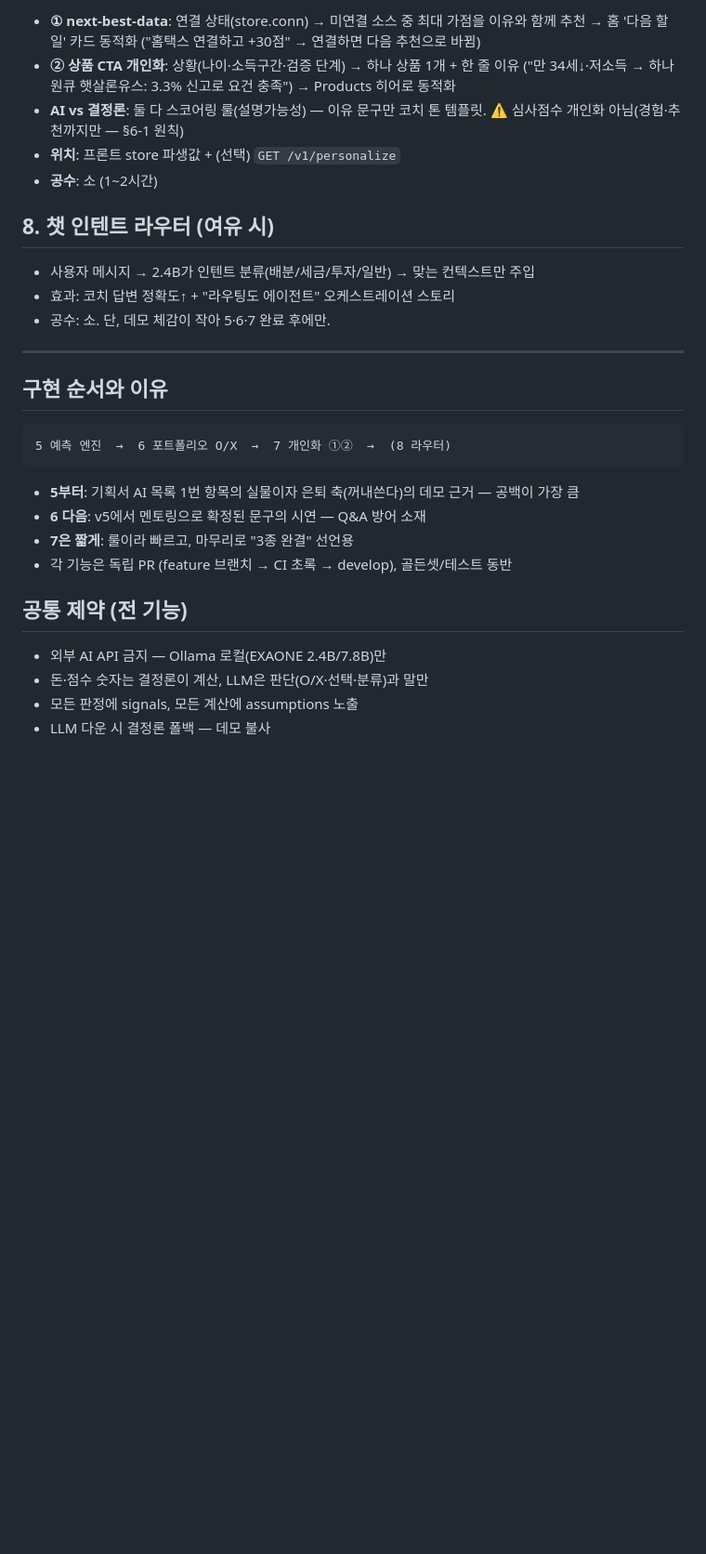
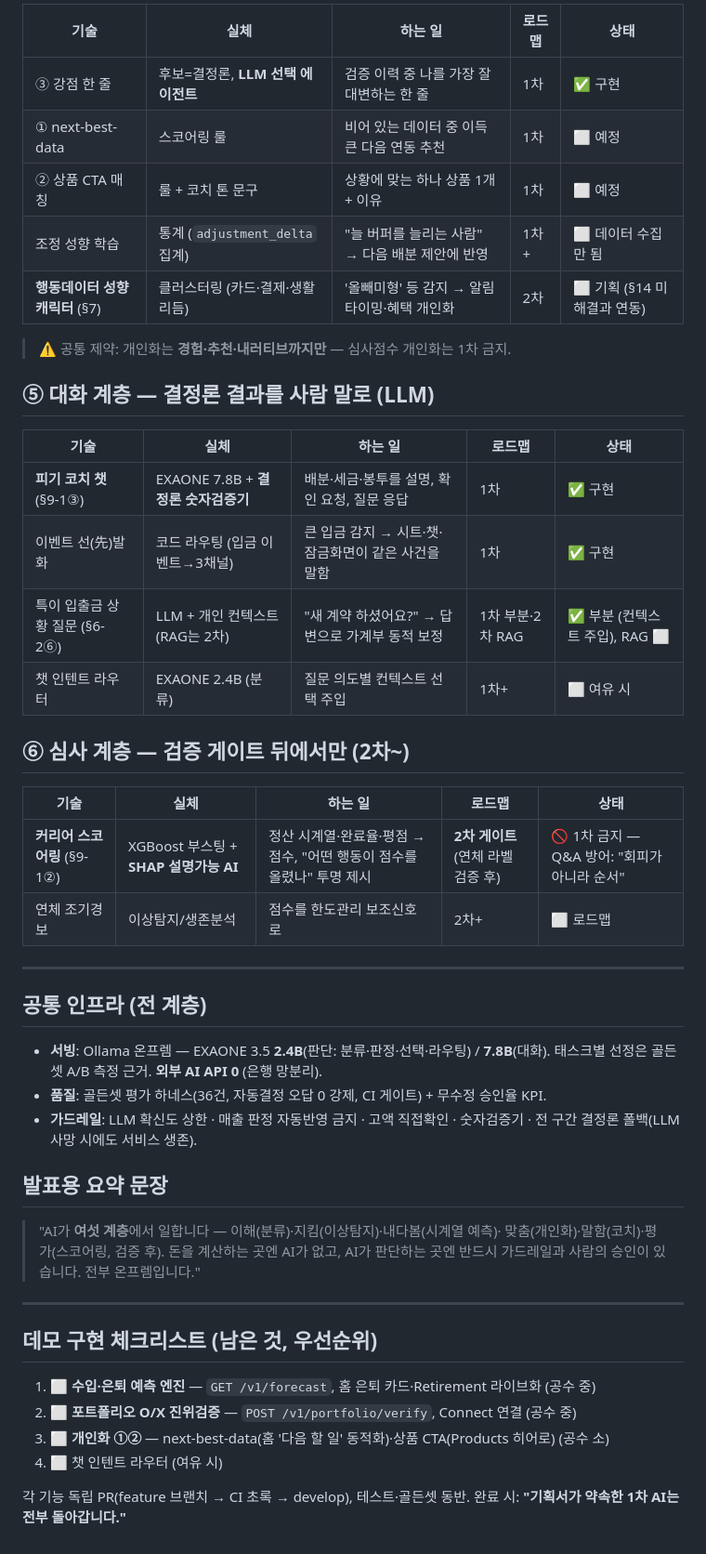
Before and after one commit to Geek-Sogang/Career-Piggybank, a Markdown page: AI_FEATURES.md, the part around one of its changes. Shown at 93% size. GitHub-like rendering; blank space fills up the shorter version.

````diff
--- a/AI_FEATURES.md
+++ b/AI_FEATURES.md
@@ -61,36 +44,54 @@
 
-- **① next-best-data**: 연결 상태(store.conn) → 미연결 소스 중 최대 가점을 이유와 함께 추천
-  → 홈 '다음 할 일' 카드 동적화 ("홈택스 연결하고 +30점" → 연결하면 다음 추천으로 바뀜)
-- **② 상품 CTA 개인화**: 상황(나이·소득구간·검증 단계) → 하나 상품 1개 + 한 줄 이유
-  ("만 34세↓·저소득 → 하나원큐 햇살론유스: 3.3% 신고로 요건 충족")
-  → Products 히어로 동적화
-- **AI vs 결정론**: 둘 다 스코어링 룰(설명가능성) — 이유 문구만 코치 톤 템플릿.
-  ⚠️ 심사점수 개인화 아님(경험·추천까지만 — §6-1 원칙)
-- **위치**: 프론트 store 파생값 + (선택) `GET /v1/personalize`
-- **공수**: 소 (1~2시간)
+| 기술 | 실체 | 하는 일 | 로드맵 | 상태 |
+|---|---|---|---|---|
+| ③ 강점 한 줄 | 후보=결정론, **LLM 선택 에이전트** | 검증 이력 중 나를 가장 잘 대변하는 한 줄 | 1차 | ✅ 구현 |
+| ① next-best-data | 스코어링 룰 | 비어 있는 데이터 중 이득 큰 다음 연동 추천 | 1차 | ⬜ 예정 |
+| ② 상품 CTA 매칭 | 룰 + 코치 톤 문구 | 상황에 맞는 하나 상품 1개 + 이유 | 1차 | ⬜ 예정 |
+| 조정 성향 학습 | 통계 (`adjustment_delta` 집계) | "늘 버퍼를 늘리는 사람" → 다음 배분 제안에 반영 | 1차+ | ⬜ 데이터 수집만 됨 |
+| **행동데이터 성향 캐릭터** (§7) | 클러스터링 (카드·결제·생활 리듬) | '올빼미형' 등 감지 → 알림 타이밍·혜택 개인화 | 2차 | ⬜ 기획 (§14 미해결과 연동) |
 
-## 8. 챗 인텐트 라우터 (여유 시)
+> ⚠️ 공통 제약: 개인화는 **경험·추천·내러티브까지만** — 심사점수 개인화는 1차 금지.
 
-- 사용자 메시지 → 2.4B가 인텐트 분류(배분/세금/투자/일반) → 맞는 컨텍스트만 주입
-- 효과: 코치 답변 정확도↑ + "라우팅도 에이전트" 오케스트레이션 스토리
-- 공수: 소. 단, 데모 체감이 작아 5·6·7 완료 후에만.
+## ⑤ 대화 계층 — 결정론 결과를 사람 말로 (LLM)
+
+| 기술 | 실체 | 하는 일 | 로드맵 | 상태 |
+|---|---|---|---|---|
+| **피기 코치 챗** (§9-1③) | EXAONE 7.8B + **결정론 숫자검증기** | 배분·세금·봉투를 설명, 확인 요청, 질문 응답 | 1차 | ✅ 구현 |
+| 이벤트 선(先)발화 | 코드 라우팅 (입금 이벤트→3채널) | 큰 입금 감지 → 시트·챗·잠금화면이 같은 사건을 말함 | 1차 | ✅ 구현 |
+| 특이 입출금 상황 질문 (§6-2⑥) | LLM + 개인 컨텍스트(RAG는 2차) | "새 계약 하셨어요?" → 답변으로 가계부 동적 보정 | 1차 부분·2차 RAG | ✅ 부분 (컨텍스트 주입), RAG ⬜ |
+| 챗 인텐트 라우터 | EXAONE 2.4B (분류) | 질문 의도별 컨텍스트 선택 주입 | 1차+ | ⬜ 여유 시 |
+
+## ⑥ 심사 계층 — 검증 게이트 뒤에서만 (2차~)
+
+| 기술 | 실체 | 하는 일 | 로드맵 | 상태 |
+|---|---|---|---|---|
+| **커리어 스코어링** (§9-1②) | XGBoost 부스팅 + **SHAP 설명가능 AI** | 정산 시계열·완료율·평점 → 점수, "어떤 행동이 점수를 올렸나" 투명 제시 | **2차 게이트**(연체 라벨 검증 후) | 🚫 1차 금지 — Q&A 방어: "회피가 아니라 순서" |
+| 연체 조기경보 | 이상탐지/생존분석 | 점수를 한도관리 보조신호로 | 2차+ | ⬜ 로드맵 |
 
 ---
 
-## 구현 순서와 이유
+## 공통 인프라 (전 계층)
 
-```
-5 예측 엔진  →  6 포트폴리오 O/X  →  7 개인화 ①②  →  (8 라우터)
-```
+- **서빙**: Ollama 온프렘 — EXAONE 3.5 **2.4B**(판단: 분류·판정·선택·라우팅) / **7.8B**(대화).
+  태스크별 선정은 골든셋 A/B 측정 근거. **외부 AI API 0** (은행 망분리).
+- **품질**: 골든셋 평가 하네스(36건, 자동결정 오답 0 강제, CI 게이트) + 무수정 승인율 KPI.
+- **가드레일**: LLM 확신도 상한 · 매출 판정 자동반영 금지 · 고액 직접확인 · 숫자검증기 ·
+  전 구간 결정론 폴백(LLM 사망 시에도 서비스 생존).
 
-- **5부터**: 기획서 AI 목록 1번 항목의 실물이자 은퇴 축(꺼내쓴다)의 데모 근거 — 공백이 가장 큼
-- **6 다음**: v5에서 멘토링으로 확정된 문구의 시연 — Q&A 방어 소재
-- **7은 짧게**: 룰이라 빠르고, 마무리로 "3종 완결" 선언용
-- 각 기능은 독립 PR (feature 브랜치 → CI 초록 → develop), 골든셋/테스트 동반
+## 발표용 요약 문장
 
-## 공통 제약 (전 기능)
+> "AI가 **여섯 계층**에서 일합니다 — 이해(분류)·지킴(이상탐지)·내다봄(시계열 예측)·
+> 맞춤(개인화)·말함(코치)·평가(스코어링, 검증 후). 돈을 계산하는 곳엔 AI가 없고,
+> AI가 판단하는 곳엔 반드시 가드레일과 사람의 승인이 있습니다. 전부 온프렘입니다."
 
-- 외부 AI API 금지 — Ollama 로컬(EXAONE 2.4B/7.8B)만
-- 돈·점수 숫자는 결정론이 계산, LLM은 판단(O/X·선택·분류)과 말만
-- 모든 판정에 signals, 모든 계산에 assumptions 노출
-- LLM 다운 시 결정론 폴백 — 데모 불사
+---
+
+## 데모 구현 체크리스트 (남은 것, 우선순위)
+
+1. ⬜ **수입·은퇴 예측 엔진** — `GET /v1/forecast`, 홈 은퇴 카드·Retirement 라이브화 (공수 중)
+2. ⬜ **포트폴리오 O/X 진위검증** — `POST /v1/portfolio/verify`, Connect 연결 (공수 중)
+3. ⬜ **개인화 ①②** — next-best-data(홈 '다음 할 일' 동적화)·상품 CTA(Products 히어로) (공수 소)
+4. ⬜ 챗 인텐트 라우터 (여유 시)
+
+각 기능 독립 PR(feature 브랜치 → CI 초록 → develop), 테스트·골든셋 동반.
+완료 시: **"기획서가 약속한 1차 AI는 전부 돌아갑니다."**
````
Also changed, not shown: other parts of AI_FEATURES.md (+30 -47 lines).
